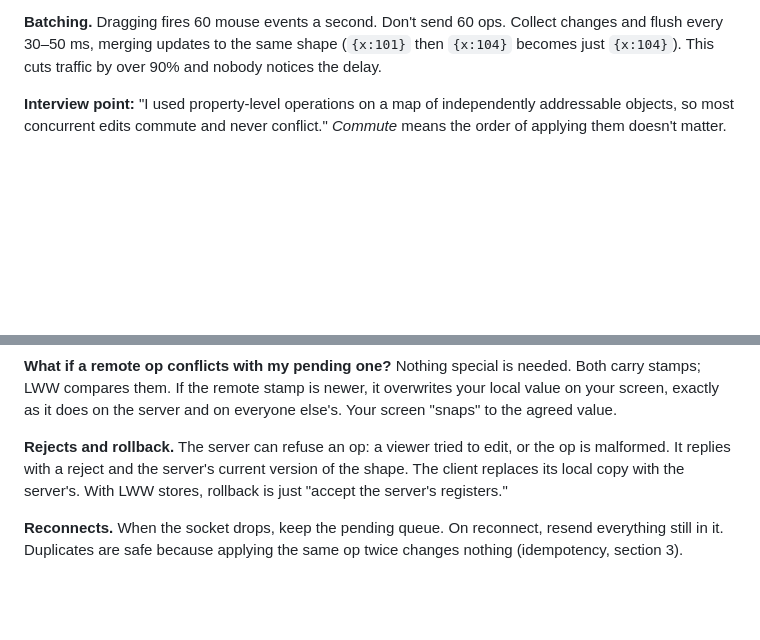
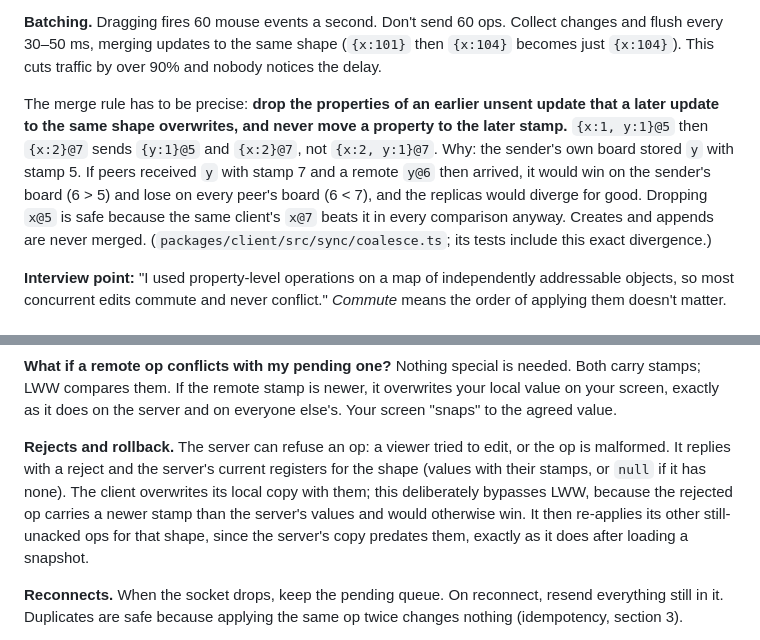
Before and after one commit to Octovia7/collab-whiteboard, a Markdown page: docs/algorithms.md, 2 parts joined by grey strips. GitHub-like rendering; blank space fills up the shorter version.

Commit message:
Document reject registers, rollback and the batching merge rule
Co-Authored-By: Claude Opus 5.5 <noreply@anthropic.com>

```diff
--- a/docs/algorithms.md
+++ b/docs/algorithms.md
@@ -75,6 +75,8 @@ type Op =
 **Property-level updates remove most conflicts.** An update carries only the fields that changed. Example: Rudraksh drags a box (`{x, y}`) while Priya recolors it (`{color}`). The two updates touch different fields, so both apply cleanly. The box ends up moved and recolored, with no conflict to resolve. Real conflicts only happen when two people change the **same field of the same shape** at nearly the same moment, which sections 2 and 3 handle.
 
 **Batching.** Dragging fires 60 mouse events a second. Don't send 60 ops. Collect changes and flush every 30–50 ms, merging updates to the same shape (`{x:101}` then `{x:104}` becomes just `{x:104}`). This cuts traffic by over 90% and nobody notices the delay.
+
+The merge rule has to be precise: **drop the properties of an earlier unsent update that a later update to the same shape overwrites, and never move a property to the later stamp.** `{x:1, y:1}@5` then `{x:2}@7` sends `{y:1}@5` and `{x:2}@7`, not `{x:2, y:1}@7`. Why: the sender's own board stored `y` with stamp 5. If peers received `y` with stamp 7 and a remote `y@6` then arrived, it would win on the sender's board (6 > 5) and lose on every peer's board (6 < 7), and the replicas would diverge for good. Dropping `x@5` is safe because the same client's `x@7` beats it in every comparison anyway. Creates and appends are never merged. (`packages/client/src/sync/coalesce.ts`; its tests include this exact divergence.)
 
 **Interview point:** "I used property-level operations on a map of independently addressable objects, so most concurrent edits commute and never conflict." *Commute* means the order of applying them doesn't matter.
 
@@ -329,7 +331,7 @@ socket.onmessage = (e) => {
 
 **What if a remote op conflicts with my pending one?** Nothing special is needed. Both carry stamps; LWW compares them. If the remote stamp is newer, it overwrites your local value on your screen, exactly as it does on the server and on everyone else's. Your screen "snaps" to the agreed value.
 
-**Rejects and rollback.** The server can refuse an op: a viewer tried to edit, or the op is malformed. It replies with a reject and the server's current version of the shape. The client replaces its local copy with the server's. With LWW stores, rollback is just "accept the server's registers."
+**Rejects and rollback.** The server can refuse an op: a viewer tried to edit, or the op is malformed. It replies with a reject and the server's current registers for the shape (values with their stamps, or `null` if it has none). The client overwrites its local copy with them; this deliberately bypasses LWW, because the rejected op carries a newer stamp than the server's values and would otherwise win. It then re-applies its other still-unacked ops for that shape, since the server's copy predates them, exactly as it does after loading a snapshot.
 
 **Reconnects.** When the socket drops, keep the pending queue. On reconnect, resend everything still in it. Duplicates are safe because applying the same op twice changes nothing (idempotency, section 3).
 
```
Also changed, not shown: docs/system-design.md (+3 -1 lines).
